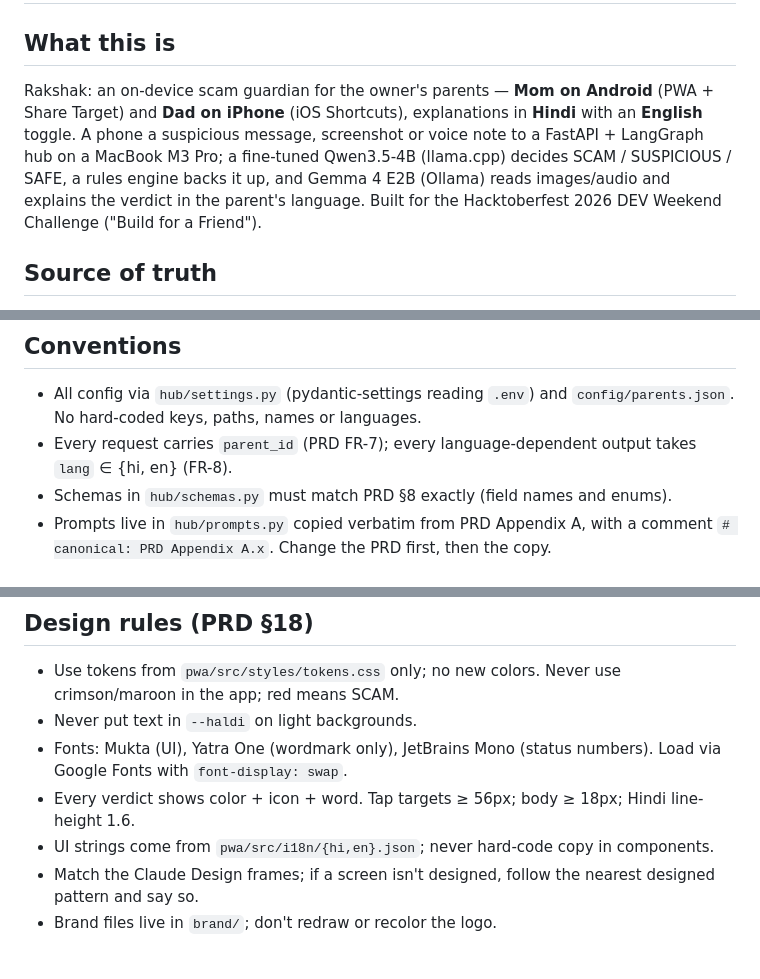
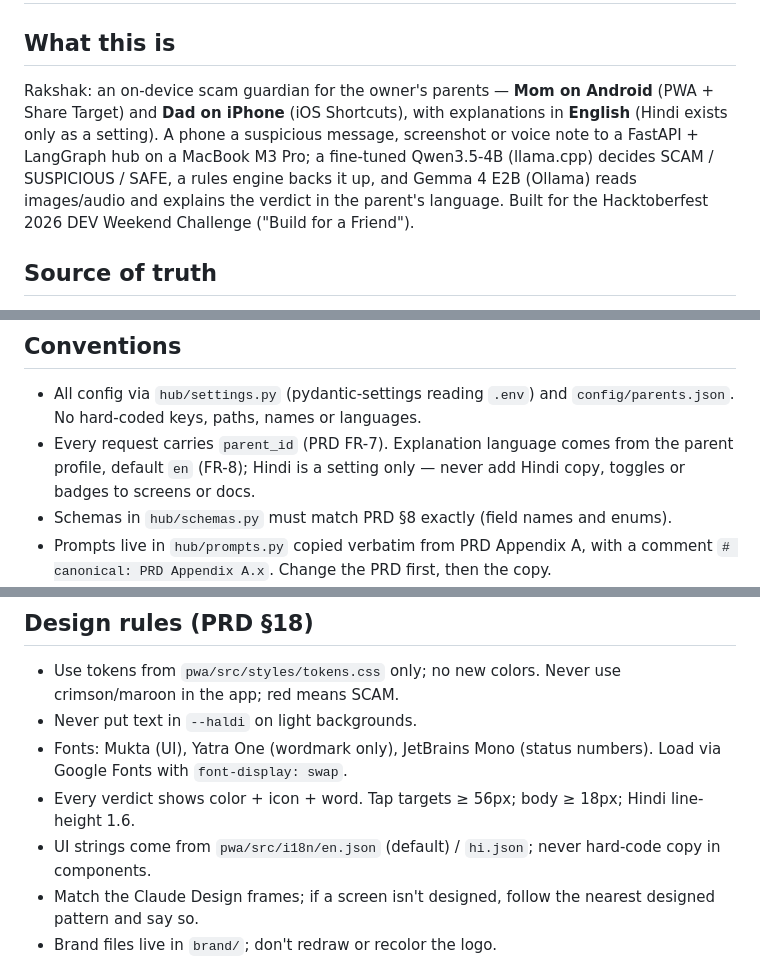
Before and after one commit to MuaazSM/rakshak, a Markdown page: CLAUDE.md, 3 parts joined by grey strips. Drawn GitHub-style.

Commit message:
docs: make english-first language rule explicit in agent rules

```diff
--- a/CLAUDE.md
+++ b/CLAUDE.md
@@ -1,7 +1,7 @@
 # CLAUDE.md — working rules for agents in this repo
 
 ## What this is
-Rakshak: an on-device scam guardian for the owner's parents — **Mom on Android** (PWA + Share Target) and **Dad on iPhone** (iOS Shortcuts), explanations in **Hindi** with an **English** toggle. A phone a suspicious message, screenshot or voice note to a FastAPI + LangGraph hub on a MacBook M3 Pro; a fine-tuned Qwen3.5-4B (llama.cpp) decides SCAM / SUSPICIOUS / SAFE, a rules engine backs it up, and Gemma 4 E2B (Ollama) reads images/audio and explains the verdict in the parent's language. Built for the Hacktoberfest 2026 DEV Weekend Challenge ("Build for a Friend").
+Rakshak: an on-device scam guardian for the owner's parents — **Mom on Android** (PWA + Share Target) and **Dad on iPhone** (iOS Shortcuts), with explanations in **English** (Hindi exists only as a setting). A phone a suspicious message, screenshot or voice note to a FastAPI + LangGraph hub on a MacBook M3 Pro; a fine-tuned Qwen3.5-4B (llama.cpp) decides SCAM / SUSPICIOUS / SAFE, a rules engine backs it up, and Gemma 4 E2B (Ollama) reads images/audio and explains the verdict in the parent's language. Built for the Hacktoberfest 2026 DEV Weekend Challenge ("Build for a Friend").
 
 ## Source of truth
 1. **`docs/PRD.md`** — requirements, schemas, prompts, thresholds, targets. **Always wins.** (`docs/PRD.pdf` is an export of it.)
@@ -69,7 +69,7 @@ cd pwa && npm run build
 
 ## Conventions
 - All config via `hub/settings.py` (pydantic-settings reading `.env`) and `config/parents.json`. No hard-coded keys, paths, names or languages.
-- Every request carries `parent_id` (PRD FR-7); every language-dependent output takes `lang` ∈ {hi, en} (FR-8).
+- Every request carries `parent_id` (PRD FR-7). Explanation language comes from the parent profile, default `en` (FR-8); Hindi is a setting only — never add Hindi copy, toggles or badges to screens or docs.
 - Schemas in `hub/schemas.py` must match PRD §8 exactly (field names and enums).
 - Prompts live in `hub/prompts.py` copied verbatim from PRD Appendix A, with a comment `# canonical: PRD Appendix A.x`. Change the PRD first, then the copy.
 - Every pipeline node records its latency into `state["timings_ms"]` and gets a Sentry span.
@@ -82,7 +82,7 @@ cd pwa && npm run build
 - Never put text in `--haldi` on light backgrounds.
 - Fonts: Mukta (UI), Yatra One (wordmark only), JetBrains Mono (status numbers). Load via Google Fonts with `font-display: swap`.
 - Every verdict shows color + icon + word. Tap targets ≥ 56px; body ≥ 18px; Hindi line-height 1.6.
-- UI strings come from `pwa/src/i18n/{hi,en}.json`; never hard-code copy in components.
+- UI strings come from `pwa/src/i18n/en.json` (default) / `hi.json`; never hard-code copy in components.
 - Match the Claude Design frames; if a screen isn't designed, follow the nearest designed pattern and say so.
 - Brand files live in `brand/`; don't redraw or recolor the logo.
 
```
